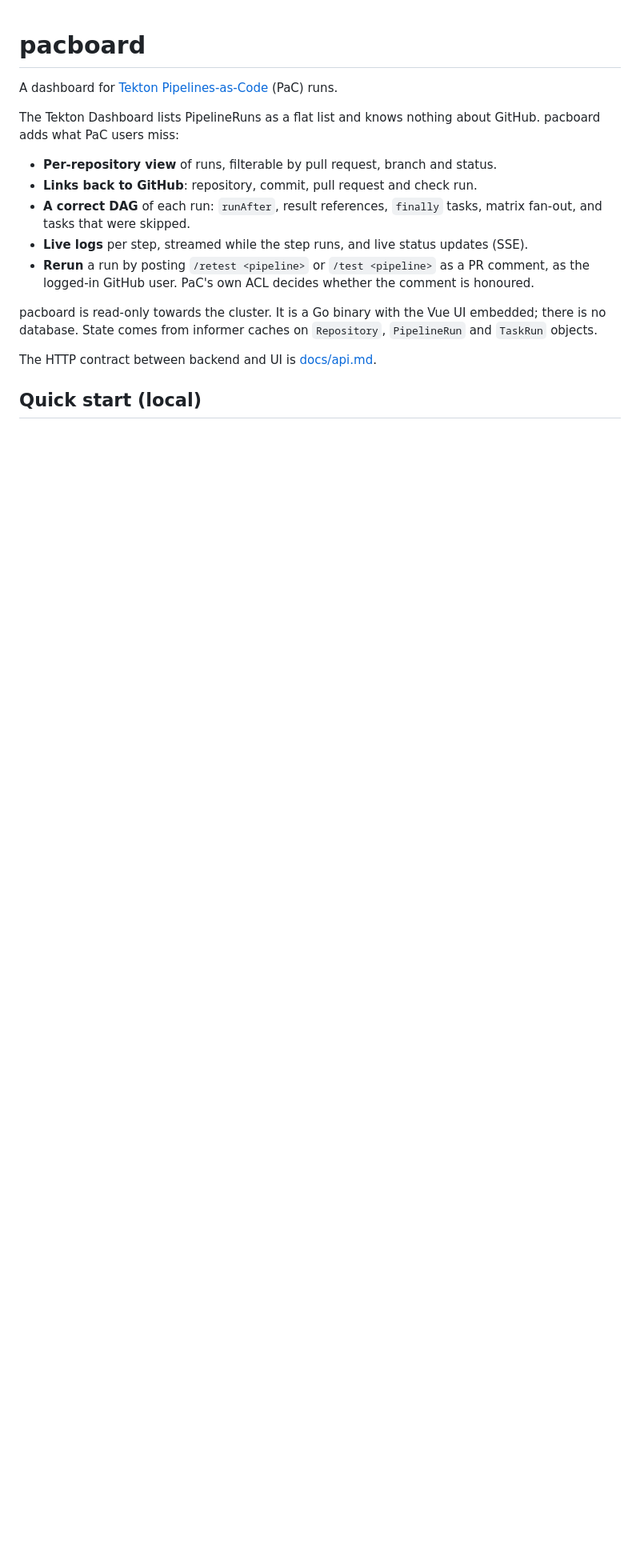
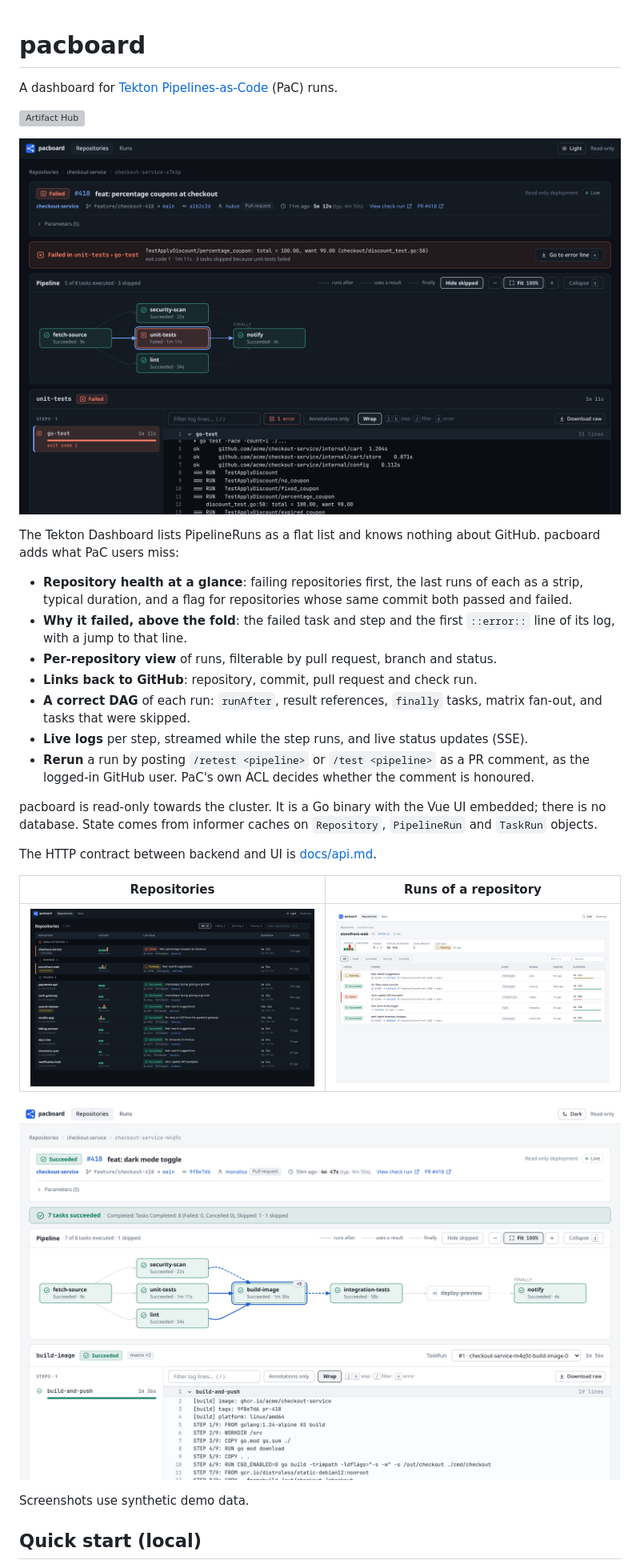
Before and after one commit to M0Rf30/pacboard, a Markdown page: README.md, the part around the change. Shown at 80% size. Rendered like a GitHub page; pictures changed too: docs/screenshots/repositories.png (added), docs/screenshots/repository-runs.png (added), docs/screenshots/run-failed.png (added); blank space fills up the shorter version; grey boxes are pictures that could not be loaded.

Commit message:
docs: screenshots (synthetic demo data) and v0.2 features in README

```diff
--- a/README.md
+++ b/README.md
@@ -8,9 +8,18 @@ SPDX-License-Identifier: AGPL-3.0-or-later
 
 A dashboard for [Tekton Pipelines-as-Code](https://pipelinesascode.com) (PaC) runs.
 
+[![Artifact Hub](https://img.shields.io/endpoint?url=https://artifacthub.io/badge/repository/pacboard)](https://artifacthub.io/packages/search?repo=pacboard)
+
+![A failed run: the failure banner shows the error line from the failed step's log, the graph
+highlights the failed task and the log opens on it](docs/screenshots/run-failed.png)
+
 The Tekton Dashboard lists PipelineRuns as a flat list and knows nothing about GitHub. pacboard
 adds what PaC users miss:
 
+- **Repository health at a glance**: failing repositories first, the last runs of each as a
+  strip, typical duration, and a flag for repositories whose same commit both passed and failed.
+- **Why it failed, above the fold**: the failed task and step and the first `::error::` line of its
+  log, with a jump to that line.
 - **Per-repository view** of runs, filterable by pull request, branch and status.
 - **Links back to GitHub**: repository, commit, pull request and check run.
 - **A correct DAG** of each run: `runAfter`, result references, `finally` tasks, matrix fan-out,
@@ -23,6 +32,15 @@ pacboard is read-only towards the cluster. It is a Go binary with the Vue UI emb
 database. State comes from informer caches on `Repository`, `PipelineRun` and `TaskRun` objects.
 
 The HTTP contract between backend and UI is [docs/api.md](docs/api.md).
+
+| Repositories | Runs of a repository |
+|---|---|
+| ![Repositories grouped by health with run history and typical duration](docs/screenshots/repositories.png) | ![Runs of one repository with PR, commit, event and duration against the typical one](docs/screenshots/repository-runs.png) |
+
+![A succeeded run in the light theme: result-reference edges, matrix fan-out, a skipped task,
+a finally task, and the log of the selected step](docs/screenshots/run-succeeded.png)
+
+Screenshots use synthetic demo data.
 
 ## Quick start (local)
 
```
Also changed, not shown: 1 other file.
